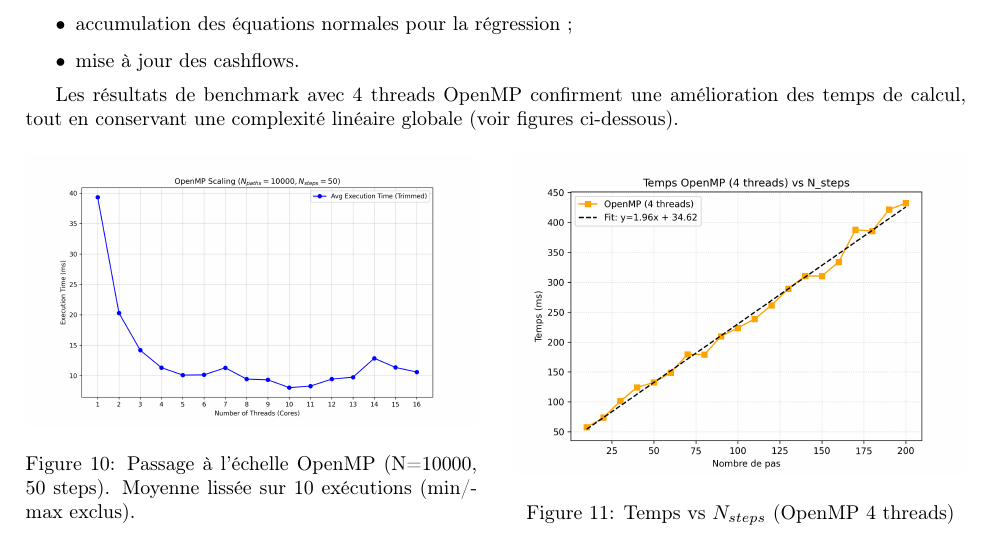
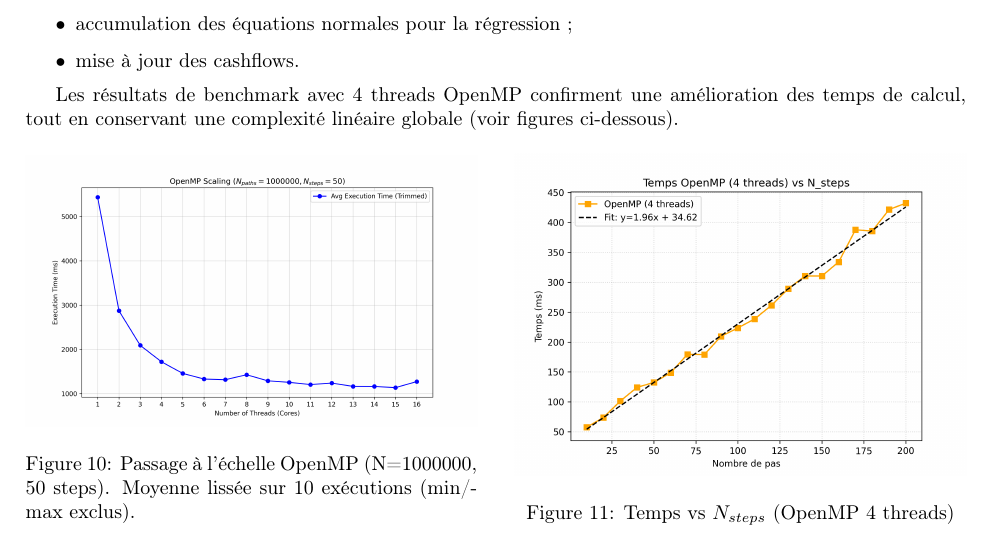
Before and after one commit to FlorianBarbe/CUDA-Implementation-of-the-Longstaff-Schwartz-Method-for-American-Option-Pricing, a LaTeX document (Rapport/Rapport.tex): part of page 19 of 37, cut so that both start at the same text. Compiled offline with pdfLaTeX.

Commit message:
Update OpenMP benchmark: N=1M paths, smoothed graph and report integration

```diff
--- a/Rapport/Rapport.tex
+++ b/Rapport/Rapport.tex
@@ -663,8 +663,8 @@ Les résultats de benchmark avec 4 threads OpenMP confirment une amélioration d
     \centering
     \begin{minipage}{0.48\textwidth}
         \centering
-        \includegraphics[width=\linewidth]{images/openmp_scaling_10000.png}
-        \caption{Passage à l'échelle OpenMP (N=10000, 50 steps). Moyenne lissée sur 10 exécutions (min/max exclus).}
+        \includegraphics[width=\linewidth]{images/openmp_scaling_1000000.png}
+        \caption{Passage à l'échelle OpenMP (N=1000000, 50 steps). Moyenne lissée sur 10 exécutions (min/max exclus).}
         \label{fig:linearity_paths_omp}
     \end{minipage}
     \hfill
```
Also changed, not shown: Rapport/images/openmp_scaling_1000000.png (added), 1 other file.
